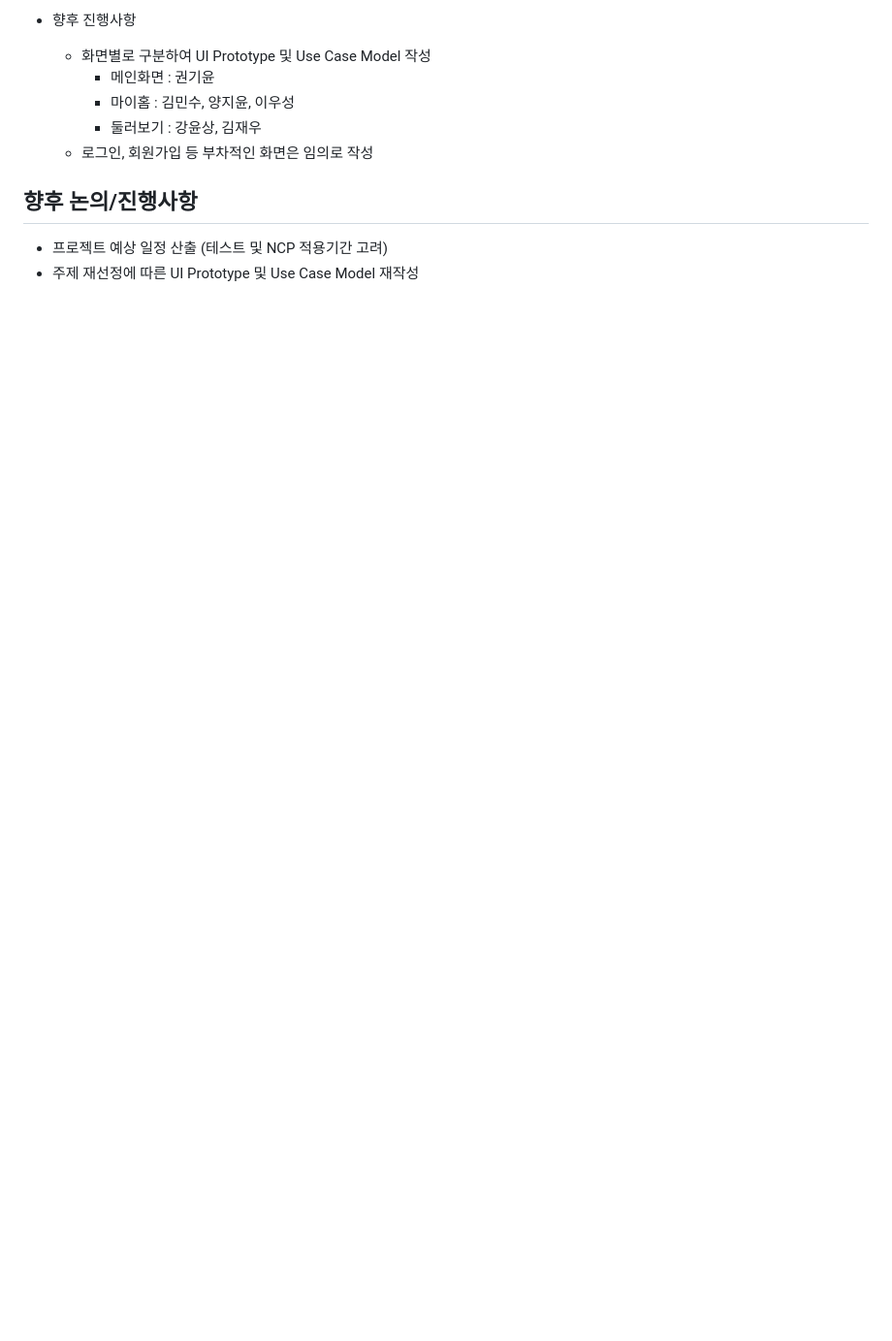
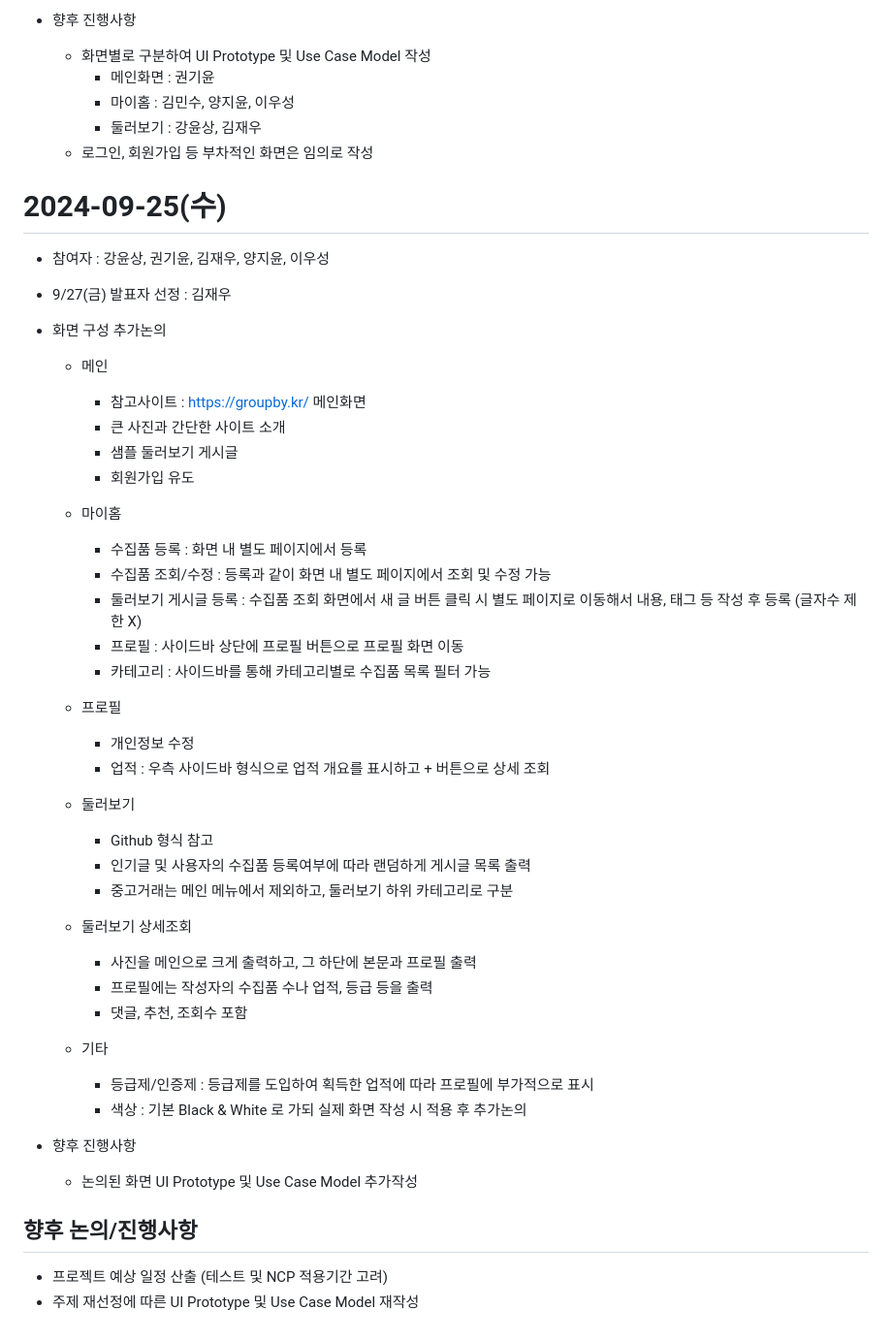
Before and after one commit to j1yunn/final-project, a Markdown page: docs/회의록.md, the part around the change. Shown: that part at 97% size. GitHub-like rendering; blank space fills up the shorter version.

Commit message:
2024-09-25 회의록

```diff
--- a/docs/회의록.md
+++ b/docs/회의록.md
@@ -230,6 +230,47 @@
     - 둘러보기 : 강윤상, 김재우
   - 로그인, 회원가입 등 부차적인 화면은 임의로 작성
 
+# 2024-09-25(수)
+- 참여자 : 강윤상, 권기윤, 김재우, 양지윤, 이우성
+
+- 9/27(금) 발표자 선정 : 김재우
+
+- 화면 구성 추가논의
+  - 메인
+    - 참고사이트 : https://groupby.kr/ 메인화면
+    - 큰 사진과 간단한 사이트 소개
+    - 샘플 둘러보기 게시글
+    - 회원가입 유도
+
+  - 마이홈
+    - 수집품 등록 : 화면 내 별도 페이지에서 등록
+    - 수집품 조회/수정 : 등록과 같이 화면 내 별도 페이지에서 조회 및 수정 가능
+    - 둘러보기 게시글 등록 : 수집품 조회 화면에서 새 글 버튼 클릭 시 별도 페이지로 이동해서 내용, 태그 등 작성 후 등록 (글자수 제한 X)
+    - 프로필 : 사이드바 상단에 프로필 버튼으로 프로필 화면 이동
+    - 카테고리 : 사이드바를 통해 카테고리별로 수집품 목록 필터 가능
+
+  - 프로필
+    - 개인정보 수정
+    - 업적 : 우측 사이드바 형식으로 업적 개요를 표시하고 + 버튼으로 상세 조회
+
+  - 둘러보기
+    - Github 형식 참고
+    - 인기글 및 사용자의 수집품 등록여부에 따라 랜덤하게 게시글 목록 출력
+    - 중고거래는 메인 메뉴에서 제외하고, 둘러보기 하위 카테고리로 구분
+
+  - 둘러보기 상세조회
+    - 사진을 메인으로 크게 출력하고, 그 하단에 본문과 프로필 출력
+    - 프로필에는 작성자의 수집품 수나 업적, 등급 등을 출력
+    - 댓글, 추천, 조회수 포함
+
+  - 기타
+    - 등급제/인증제 : 등급제를 도입하여 획득한 업적에 따라 프로필에 부가적으로 표시
+    - 색상 : 기본 Black & White 로 가되 실제 화면 작성 시 적용 후 추가논의
+
+- 향후 진행사항
+  - 논의된 화면 UI Prototype 및 Use Case Model 추가작성
+
+
 
 
 ## 향후 논의/진행사항
```
